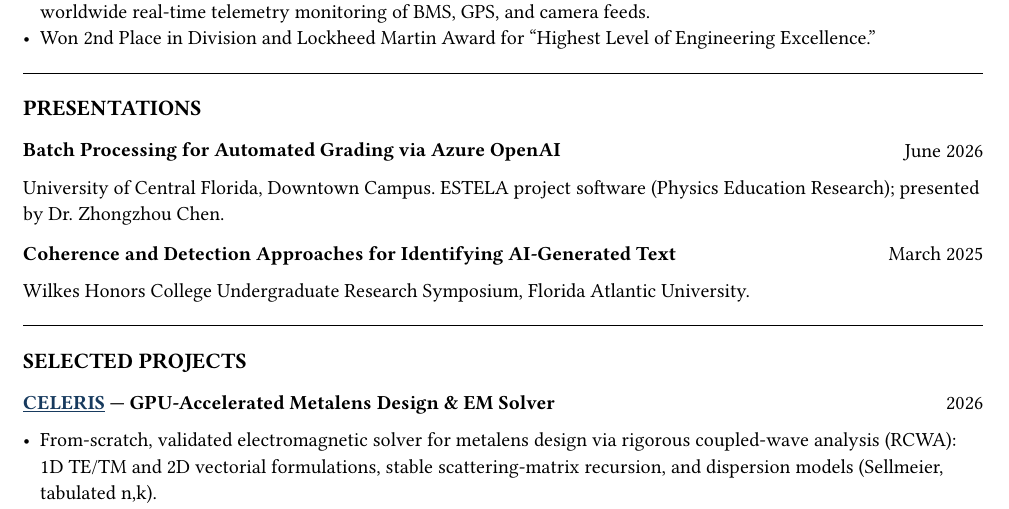
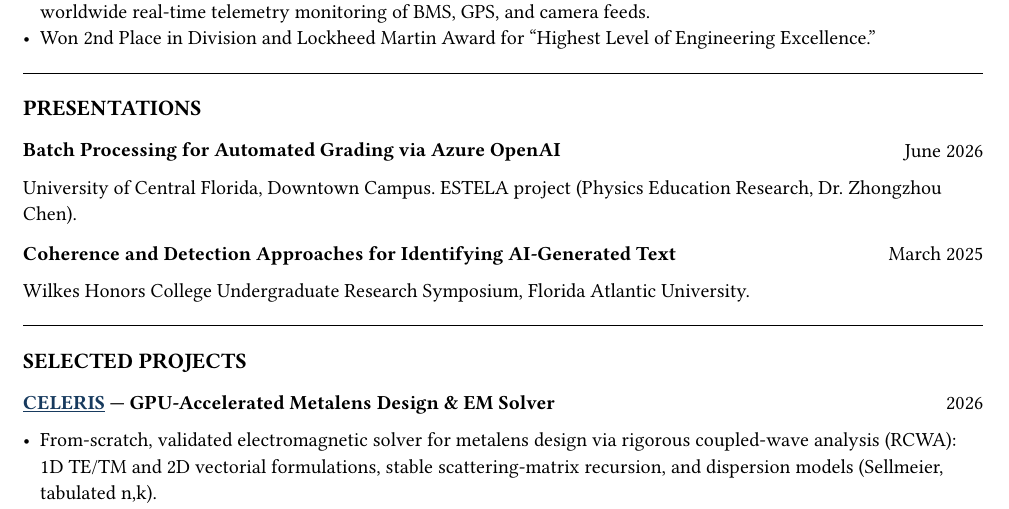
Before and after one commit to jeebuscrossaint/jeebuscrossaint.github.io, a Typst document (cv.typ): part of page 2 of 3, cut so that both start at the same text. The pictures show the PDF file cv.pdf that the author committed with the source.

Commit message:
cv: drop presenter attribution from the Azure OpenAI talk entry
Co-Authored-By: Claude Opus 4.8 (1M context) <noreply@anthropic.com>

```diff
--- a/cv.typ
+++ b/cv.typ
@@ -113,7 +113,7 @@
   column-gutter: 1em,
   [*Batch Processing for Automated Grading via Azure OpenAI*], [June 2026]
 )
-University of Central Florida, Downtown Campus. ESTELA project software (Physics Education Research); presented by Dr. Zhongzhou Chen.
+University of Central Florida, Downtown Campus. ESTELA project (Physics Education Research, Dr. Zhongzhou Chen).
 
 #v(0.15em)
 #grid(
```
Also changed, not shown: cv.pdf.
